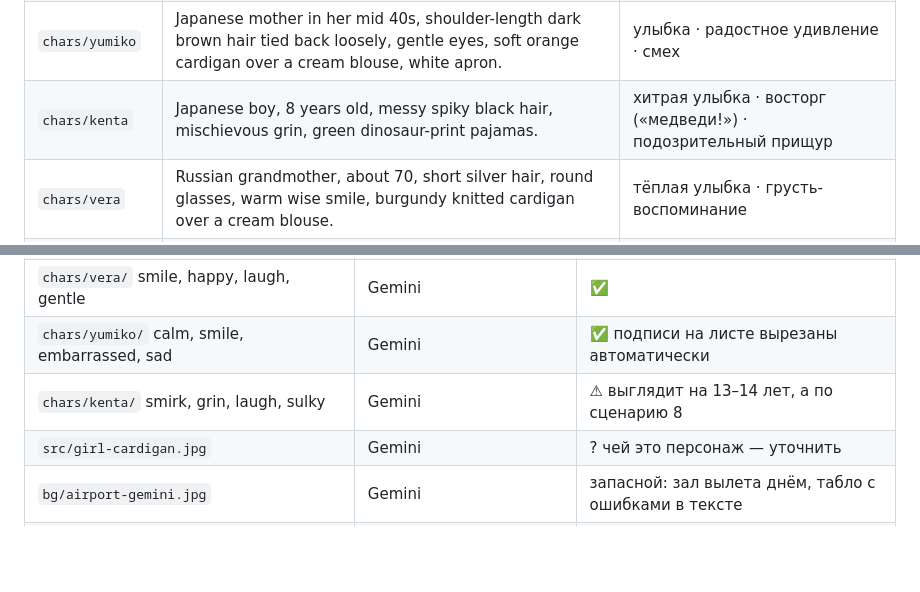
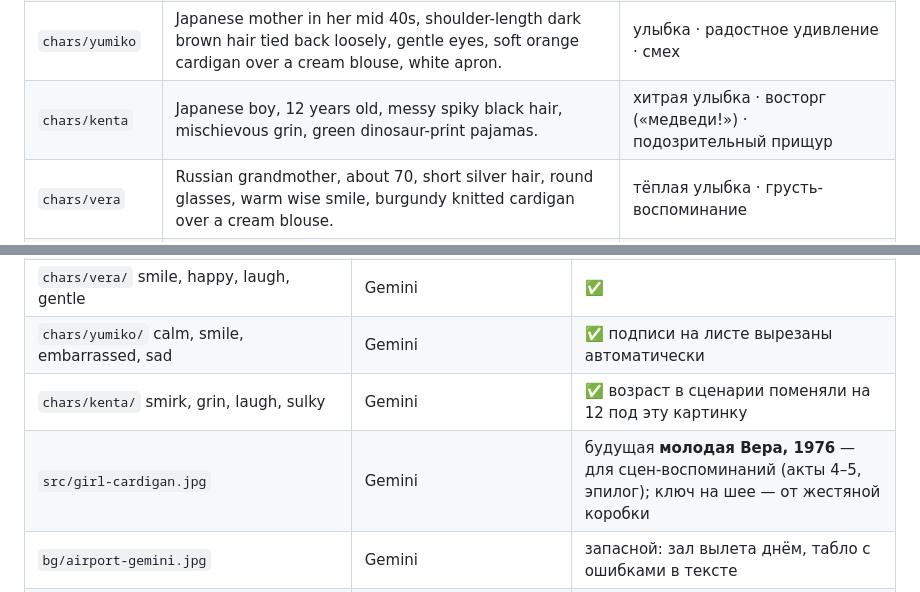
Before and after one commit to thesuisx-spec/Story, a Markdown page: assets/PROMPTS.md, 2 parts joined by grey strips. Rendered like a GitHub page; blank space fills up the shorter version.

Commit message:
Make Kenta 12 and add the dinosaur pajama gag
Co-Authored-By: Claude Opus 5.5 <noreply@anthropic.com>
Claude-Session: https://claude.ai/code/session_01C1bDaDdhHPUr89bAgEF5W3

```diff
--- a/assets/PROMPTS.md
+++ b/assets/PROMPTS.md
@@ -39,7 +39,7 @@ plain white background. Change only the expression: …».
 | Сакура | ✅ уже есть (Canva) | улыбка ✅, смех ✅, удивление ✅, смущение ✅, задумчивость ✅ |
 | `chars/hiroshi` | Japanese father in his late 40s, short black hair with a little grey, rectangular glasses, kind tired face, grey business suit with a loosened blue tie, car keys in hand. | спокойный · улыбка · смущённый смех · серьёзный |
 | `chars/yumiko` | Japanese mother in her mid 40s, shoulder-length dark brown hair tied back loosely, gentle eyes, soft orange cardigan over a cream blouse, white apron. | улыбка · радостное удивление · смех |
-| `chars/kenta` | Japanese boy, 8 years old, messy spiky black hair, mischievous grin, green dinosaur-print pajamas. | хитрая улыбка · восторг («медведи!») · подозрительный прищур |
+| `chars/kenta` | Japanese boy, 12 years old, messy spiky black hair, mischievous grin, green dinosaur-print pajamas. | хитрая улыбка · восторг («медведи!») · подозрительный прищур |
 | `chars/vera` | Russian grandmother, about 70, short silver hair, round glasses, warm wise smile, burgundy knitted cardigan over a cream blouse. | тёплая улыбка · грусть-воспоминание |
 | `chars/suzuki` | Japanese taxi driver, about 60, white gloves, dark uniform cap and jacket, polite face. | вежливое недоумение · смех |
 
@@ -53,7 +53,7 @@ plain white background. Change only the expression: …».
 | `chars/suzuki/` calm, smile, laugh, serious | Gemini | ✅ |
 | `chars/vera/` smile, happy, laugh, gentle | Gemini | ✅ |
 | `chars/yumiko/` calm, smile, embarrassed, sad | Gemini | ✅ подписи на листе вырезаны автоматически |
-| `chars/kenta/` smirk, grin, laugh, sulky | Gemini | ⚠ выглядит на 13–14 лет, а по сценарию 8 |
-| `src/girl-cardigan.jpg` | Gemini | ? чей это персонаж — уточнить |
+| `chars/kenta/` smirk, grin, laugh, sulky | Gemini | ✅ возраст в сценарии поменяли на 12 под эту картинку |
+| `src/girl-cardigan.jpg` | Gemini | будущая **молодая Вера, 1976** — для сцен-воспоминаний (акты 4–5, эпилог); ключ на шее — от жестяной коробки |
 | `bg/airport-gemini.jpg` | Gemini | запасной: зал вылета днём, табло с ошибками в тексте |
 | Сакура × 6 | Canva | лежат в Canva, нужно скачать и загрузить сюда |
```
Also changed, not shown: SCENARIO.md (+1 -1 lines), episodes/01-hajimemashite.md (+9 -2 lines).
